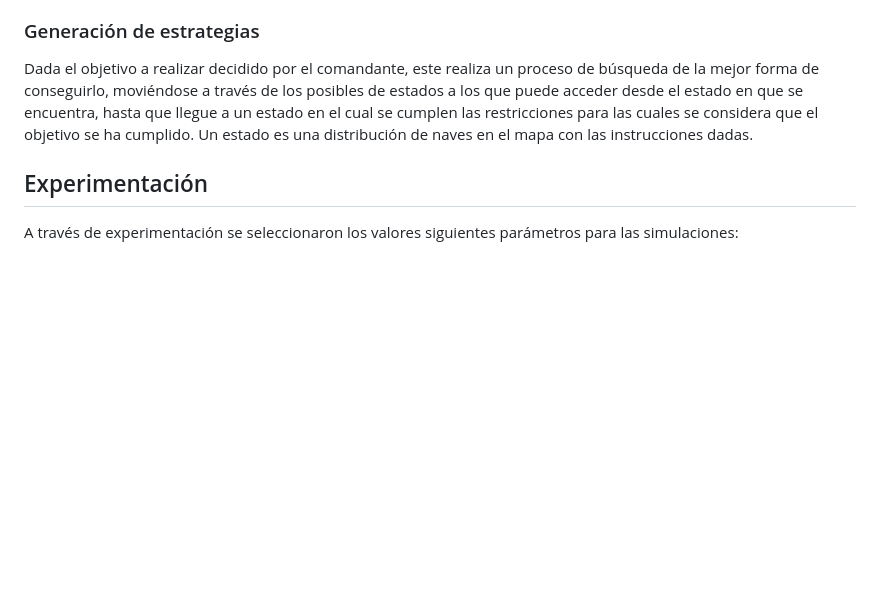
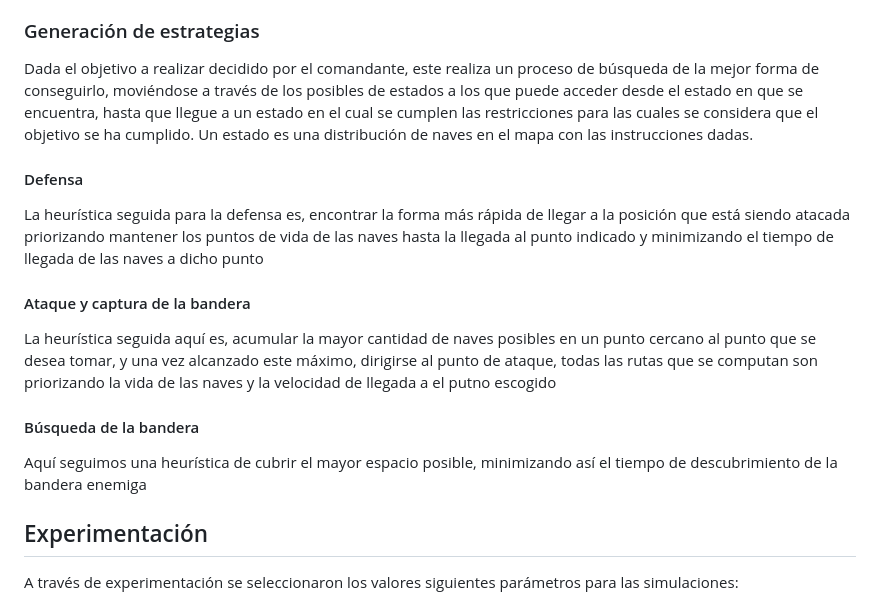
Before and after one commit to YonyUk/SpaceBattle, a Markdown page: README.md, the part around the change printed below. GitHub-like rendering; blank space fills up the shorter version.

```diff
--- a/README.md
+++ b/README.md
@@ -106,6 +104,17 @@ Estos agentes siguen una arquitectura **BDI** para poder **razonar** sobre su am
 
 Dada el objetivo a realizar decidido por el comandante, este realiza un proceso de búsqueda de la mejor forma de conseguirlo, moviéndose a través de los posibles de estados a los que puede acceder desde el estado en que se encuentra, hasta que llegue a un estado en el cual se cumplen las restricciones para las cuales se considera que el objetivo se ha cumplido. Un estado es una distribución de naves en el mapa con las instrucciones dadas.
 
+#### Defensa
+La heurística seguida para la defensa es, encontrar la forma más rápida de llegar a la posición que está siendo atacada priorizando mantener los puntos de vida de las naves hasta la llegada al punto indicado y minimizando el tiempo de llegada de las naves a dicho punto
+
+#### Ataque y captura de la bandera
+La heurística seguida aquí es, acumular la mayor cantidad de naves posibles en un punto cercano al punto que se desea tomar, y una vez alcanzado este máximo, dirigirse al punto de ataque, todas las rutas que se computan son priorizando la vida de las naves y la velocidad de llegada a el putno escogido
+
+#### Búsqueda de la bandera
+Aquí seguimos una heurística de cubrir el mayor espacio posible, minimizando así el tiempo de descubrimiento de la bandera enemiga
+
+
+
 ## Experimentación
 
 A través de experimentación se seleccionaron los valores siguientes parámetros para las simulaciones:
```
Also changed, not shown: other parts of README.md (+0 -2 lines).
